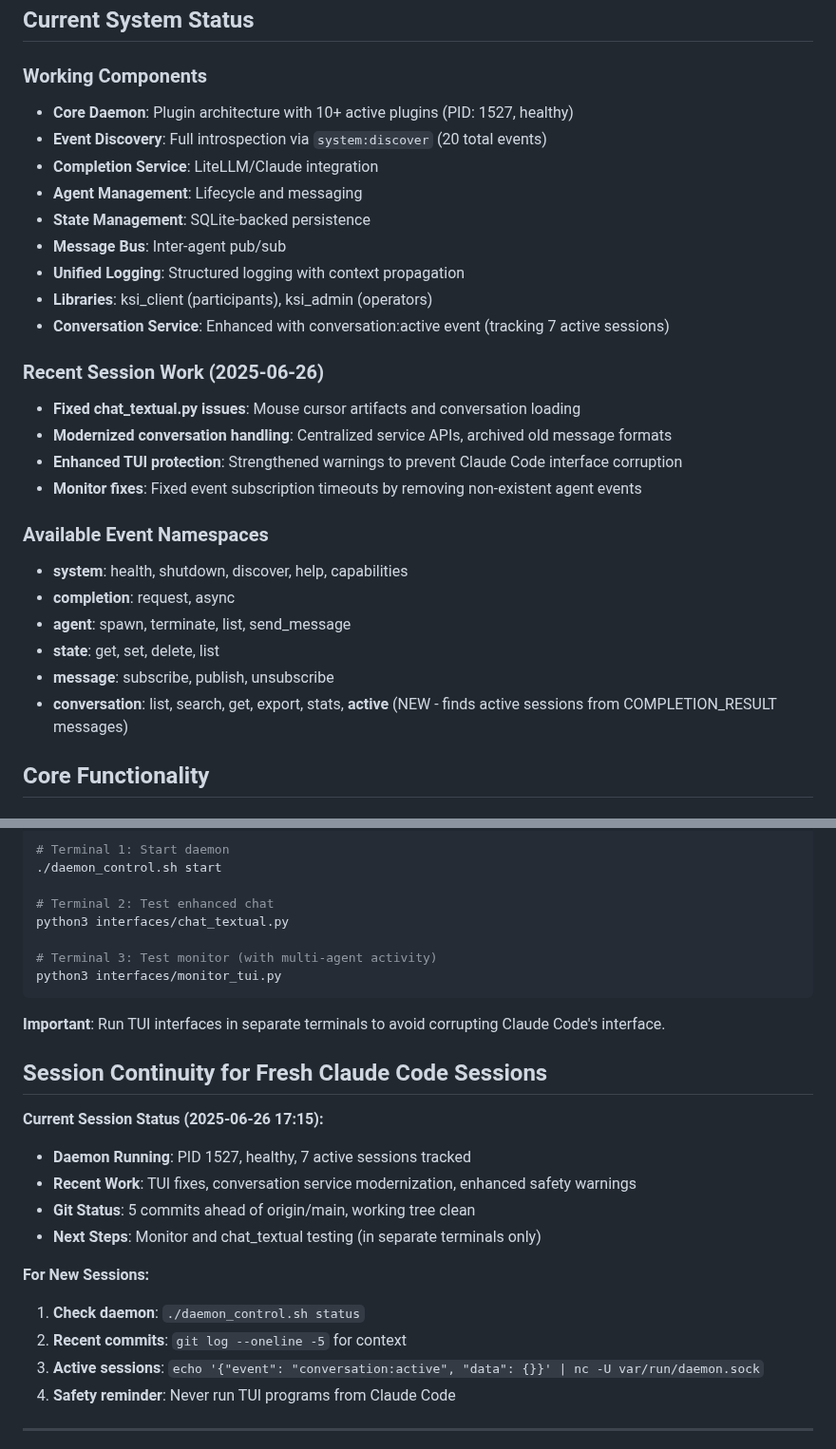
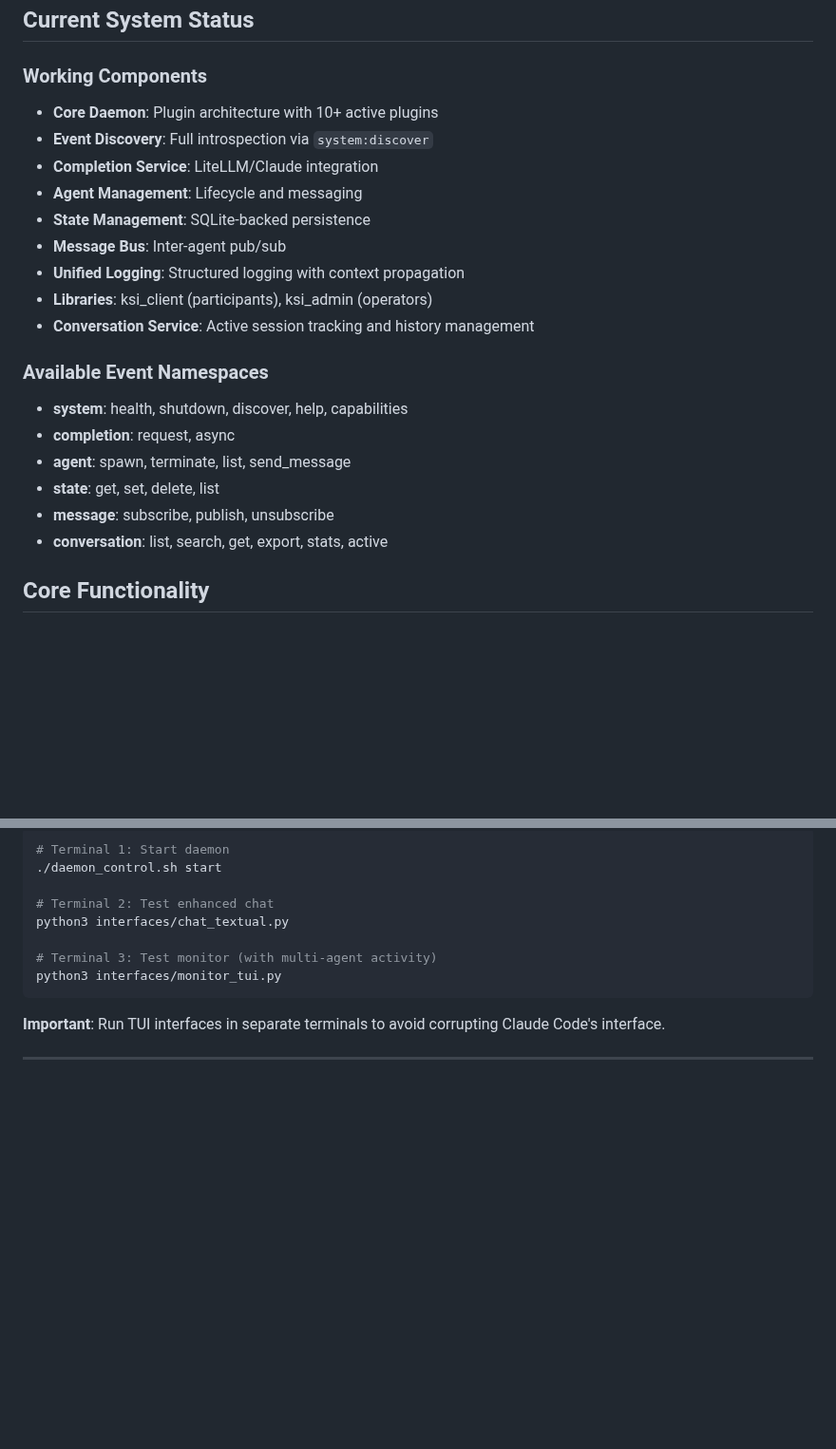
Before and after one commit to durapensa/ksi, a Markdown page: memory/claude_code/project_knowledge.md, 2 parts joined by grey strips. Shown at 95% size. Drawn GitHub-style; blank space fills up the shorter version.

```diff
--- a/memory/claude_code/project_knowledge.md
+++ b/memory/claude_code/project_knowledge.md
@@ -120,21 +120,15 @@ python3 tests/test_daemon_protocol.py
 ## Current System Status
 
 ### Working Components
-- **Core Daemon**: Plugin architecture with 10+ active plugins (PID: 1527, healthy)
-- **Event Discovery**: Full introspection via `system:discover` (20 total events)
+- **Core Daemon**: Plugin architecture with 10+ active plugins
+- **Event Discovery**: Full introspection via `system:discover`
 - **Completion Service**: LiteLLM/Claude integration
 - **Agent Management**: Lifecycle and messaging
 - **State Management**: SQLite-backed persistence
 - **Message Bus**: Inter-agent pub/sub
 - **Unified Logging**: Structured logging with context propagation
 - **Libraries**: ksi_client (participants), ksi_admin (operators)
-- **Conversation Service**: Enhanced with conversation:active event (tracking 7 active sessions)
-
-### Recent Session Work (2025-06-26)
-- **Fixed chat_textual.py issues**: Mouse cursor artifacts and conversation loading
-- **Modernized conversation handling**: Centralized service APIs, archived old message formats
-- **Enhanced TUI protection**: Strengthened warnings to prevent Claude Code interface corruption
-- **Monitor fixes**: Fixed event subscription timeouts by removing non-existent agent events
+- **Conversation Service**: Active session tracking and history management
 
 ### Available Event Namespaces
 - **system**: health, shutdown, discover, help, capabilities
@@ -142,7 +136,7 @@ python3 tests/test_daemon_protocol.py
 - **agent**: spawn, terminate, list, send_message
 - **state**: get, set, delete, list
 - **message**: subscribe, publish, unsubscribe
-- **conversation**: list, search, get, export, stats, **active** (NEW - finds active sessions from COMPLETION_RESULT messages)
+- **conversation**: list, search, get, export, stats, active
 
 ## Core Functionality
 
@@ -406,18 +391,4 @@ python3 interfaces/monitor_tui.py
 
 **Important**: Run TUI interfaces in separate terminals to avoid corrupting Claude Code's interface.
 
-## Session Continuity for Fresh Claude Code Sessions
-
-**Current Session Status (2025-06-26 17:15):**
-- **Daemon Running**: PID 1527, healthy, 7 active sessions tracked
-- **Recent Work**: TUI fixes, conversation service modernization, enhanced safety warnings
-- **Git Status**: 5 commits ahead of origin/main, working tree clean
-- **Next Steps**: Monitor and chat_textual testing (in separate terminals only)
-
-**For New Sessions:**
-1. **Check daemon**: `./daemon_control.sh status`
-2. **Recent commits**: `git log --oneline -5` for context
-3. **Active sessions**: `echo '{"event": "conversation:active", "data": {}}' | nc -U var/run/daemon.sock`
-4. **Safety reminder**: Never run TUI programs from Claude Code
-
 ---
```
Also changed, not shown: other parts of memory/claude_code/project_knowledge.md (+2 -11 lines), CLAUDE.md (+9 -0 lines).
